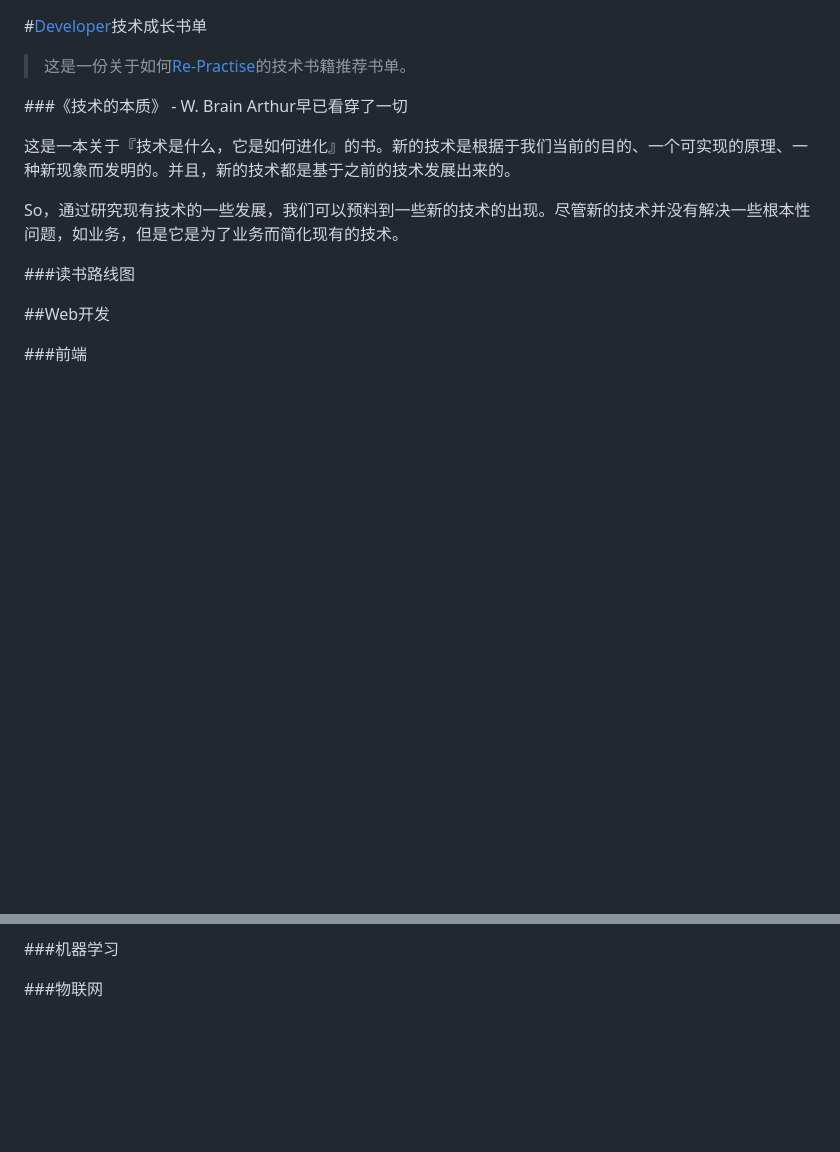
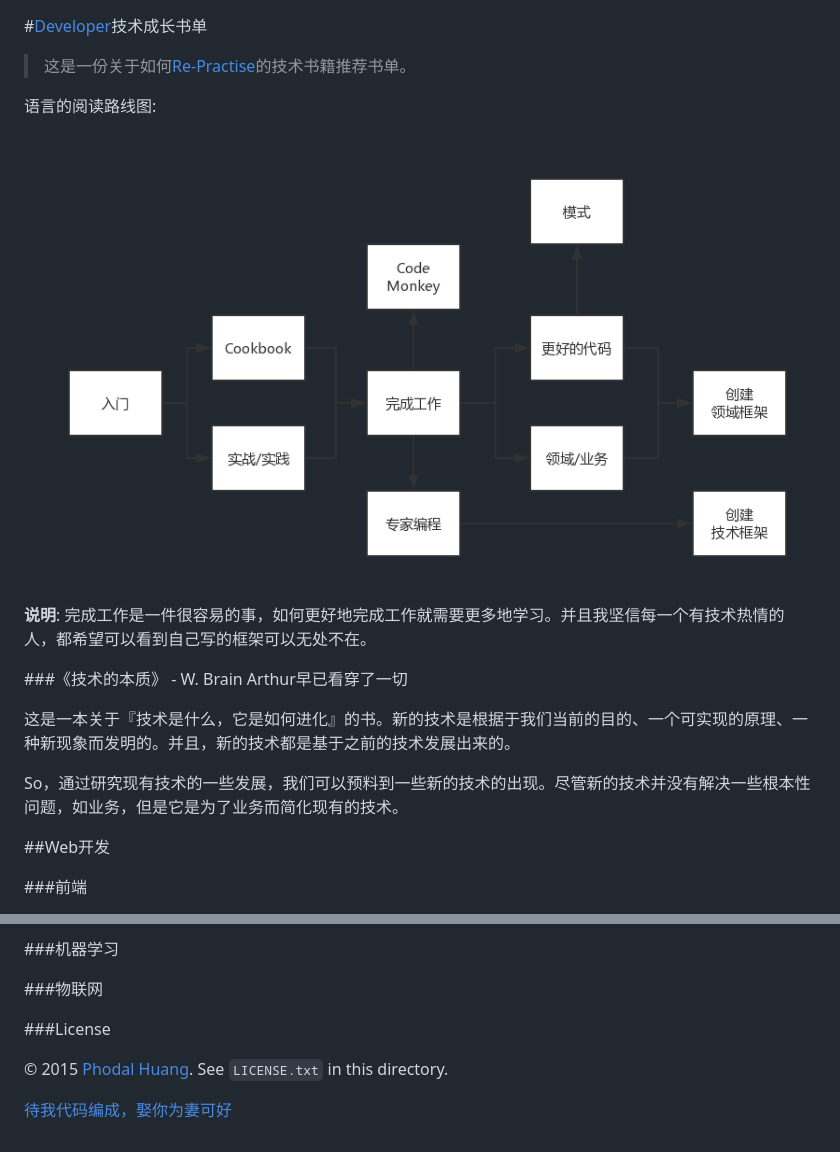
Before and after one commit to phodal/booktree, a Markdown page: README.md, 2 parts joined by grey strips. Rendered like a GitHub page; pictures changed too: booktree.png (added); blank space fills up the shorter version.

Commit message:
add book tree

```diff
--- a/README.md
+++ b/README.md
@@ -1,14 +1,18 @@
 #[Developer](https://github.com/phodal/developer)技术成长书单
 
 > 这是一份关于如何[Re-Practise](https://github.com/phodal/repractise)的技术书籍推荐书单。
+
+语言的阅读路线图:
+
+![BookTree](booktree.png)
+
+**说明**: 完成工作是一件很容易的事，如何更好地完成工作就需要更多地学习。并且我坚信每一个有技术热情的人，都希望可以看到自己写的框架可以无处不在。
 
 ###《技术的本质》 - W. Brain Arthur早已看穿了一切
 
 这是一本关于『技术是什么，它是如何进化』的书。新的技术是根据于我们当前的目的、一个可实现的原理、一种新现象而发明的。并且，新的技术都是基于之前的技术发展出来的。
 
 So，通过研究现有技术的一些发展，我们可以预料到一些新的技术的出现。尽管新的技术并没有解决一些根本性问题，如业务，但是它是为了业务而简化现有的技术。
-
-###读书路线图
 
 ##Web开发
 
@@ -31,3 +35,9 @@ So，通过研究现有技术的一些发展，我们可以预料到一些新的
 ###机器学习
 
 ###物联网
+
+###License
+
+© 2015 [Phodal Huang](http://www.phodal.com). See `LICENSE.txt` in this directory.
+
+[待我代码编成，娶你为妻可好](http://www.xuntayizhan.com/person/ji-ke-ai-qing-zhi-er-shi-dai-wo-dai-ma-bian-cheng-qu-ni-wei-qi-ke-hao-wan/)
```
